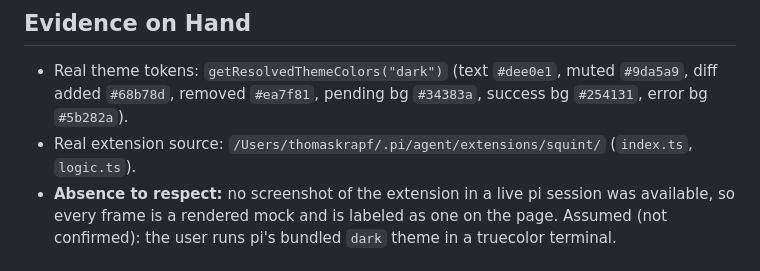
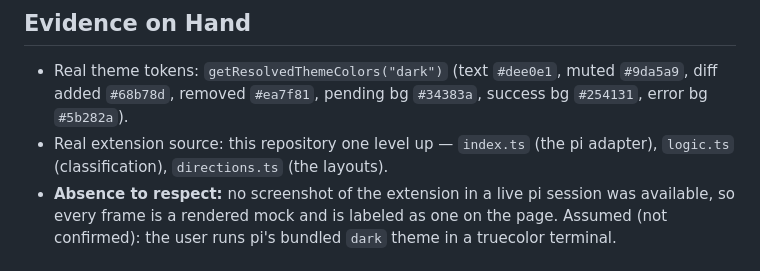
Before and after one commit to tomfc23/squint, a Markdown page: lab/tool-calls/PRODUCT.md, the part around the change. GitHub-like rendering.

Commit message:
lab: the tool call bench cites the extension relatively
Its evidence list named an absolute home directory path, which is noise to
anyone who downloaded the repo and would rot on the next machine. It points
at the repository one level up instead.

```diff
--- a/lab/tool-calls/PRODUCT.md
+++ b/lab/tool-calls/PRODUCT.md
@@ -41,7 +41,7 @@ pi's own palette and terminal idiom; the tone colors used by `squint` (`blue #4D
 ## Evidence on Hand
 
 - Real theme tokens: `getResolvedThemeColors("dark")` (text `#dee0e1`, muted `#9da5a9`, diff added `#68b78d`, removed `#ea7f81`, pending bg `#34383a`, success bg `#254131`, error bg `#5b282a`).
-- Real extension source: `/Users/thomaskrapf/.pi/agent/extensions/squint/` (`index.ts`, `logic.ts`).
+- Real extension source: this repository one level up — `index.ts` (the pi adapter), `logic.ts` (classification), `directions.ts` (the layouts).
 - **Absence to respect:** no screenshot of the extension in a live pi session was available, so every frame is a rendered mock and is labeled as one on the page. Assumed (not confirmed): the user runs pi's bundled `dark` theme in a truecolor terminal.
 
 ## Product Principles
```
